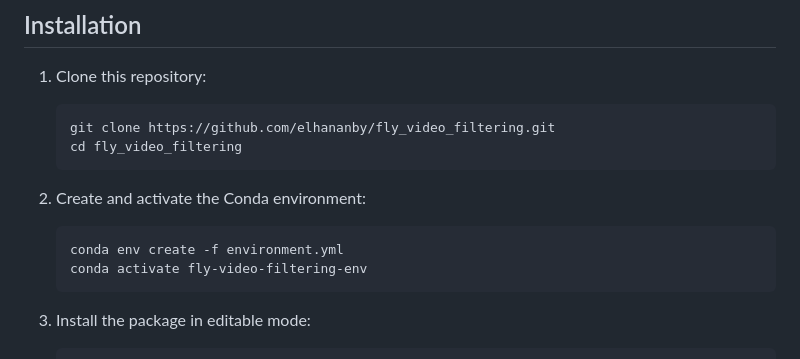
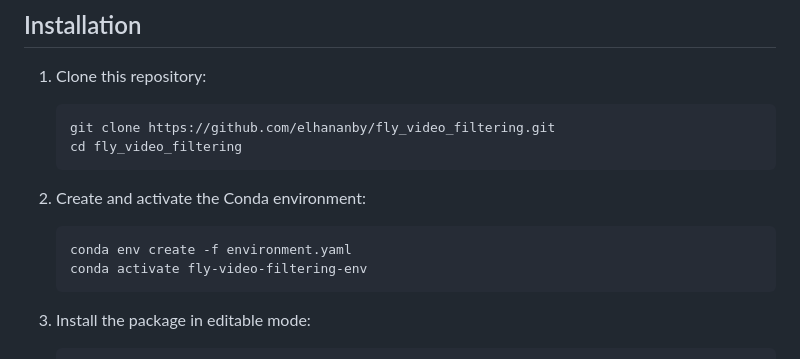
Before and after one commit to elhananby/fly_video_filtering, a Markdown page: README.md, the part around the change. Drawn GitHub-style.

Commit message:
Update README.md
typo

````diff
--- a/README.md
+++ b/README.md
@@ -15,7 +15,7 @@ This project provides tools for filtering fly videos based on object detection a
 
 2. Create and activate the Conda environment:
    ```
-   conda env create -f environment.yml
+   conda env create -f environment.yaml
    conda activate fly-video-filtering-env
    ```
 
````
